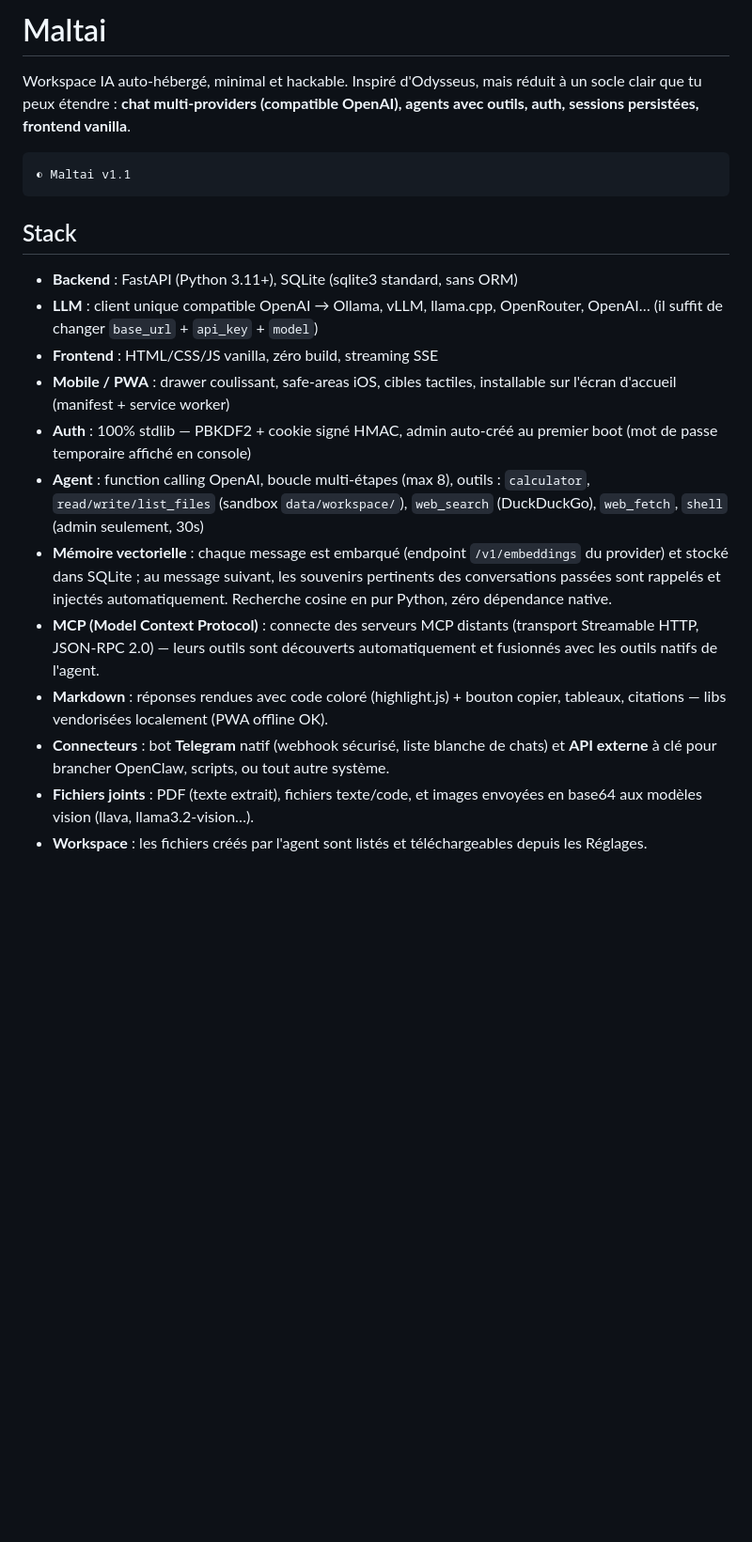
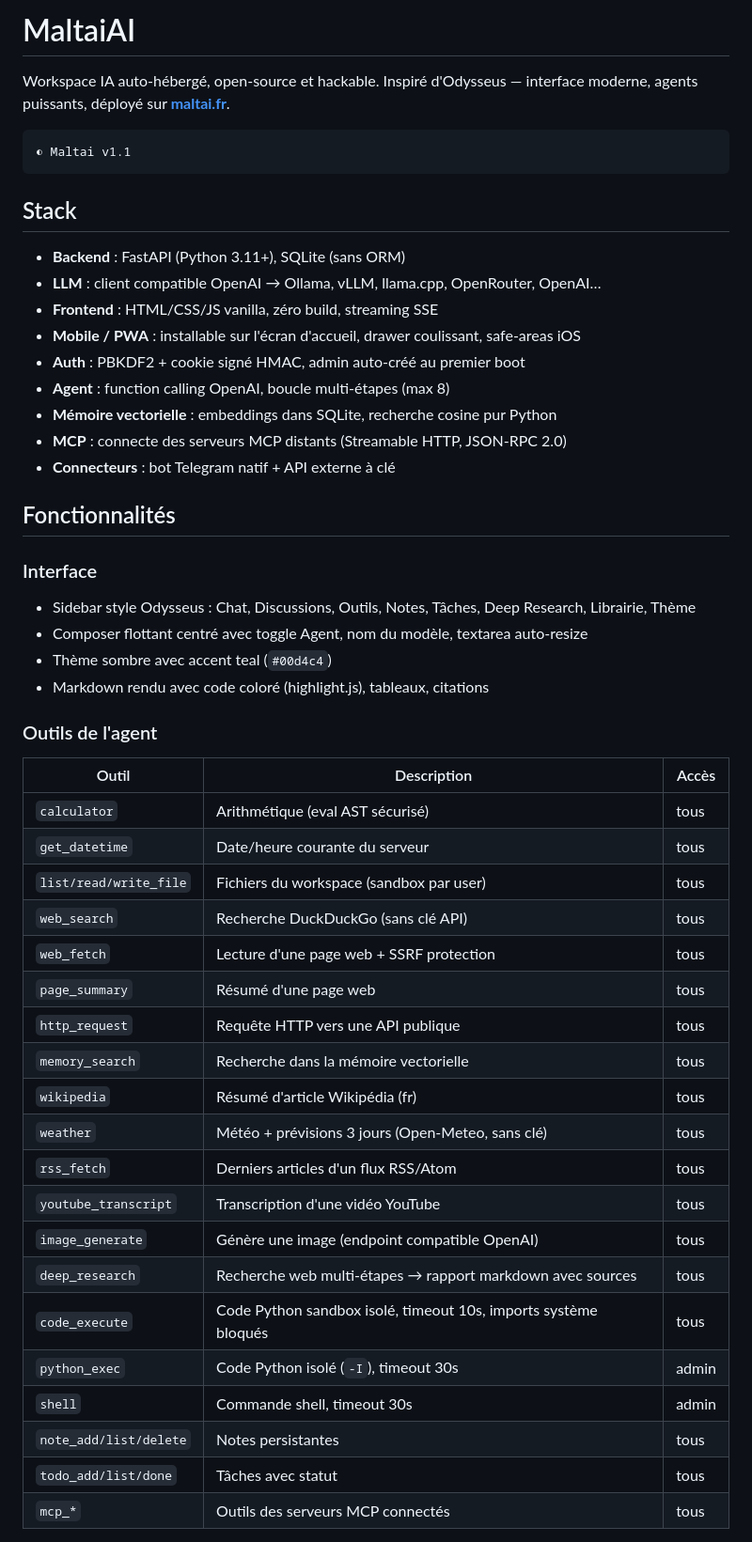
Before and after one commit to rabzouz/Maltai, a Markdown page: README.md, the part around one of its changes. Shown at 94% size. Drawn GitHub-style; blank space fills up the shorter version.

Commit message:
docs: update README v1.1 - new tools, UI, Telegram, maltai.fr

````diff
--- a/README.md
+++ b/README.md
@@ -1,9 +1,6 @@
-# Maltai
+# MaltaiAI
 
-Workspace IA auto-hébergé, minimal et hackable. Inspiré d'Odysseus, mais
-réduit à un socle clair que tu peux étendre : **chat multi-providers
-(compatible OpenAI), agents avec outils, auth, sessions persistées,
-frontend vanilla**.
+Workspace IA auto-hébergé, open-source et hackable. Inspiré d'Odysseus — interface moderne, agents puissants, déployé sur **[maltai.fr](https://maltai.fr)**.
 
 ```
 ◐ Maltai v1.1
@@ -11,32 +8,46 @@ frontend vanilla**.
 
 ## Stack
 
+- **Backend** : FastAPI (Python 3.11+), SQLite (sans ORM)
+- **LLM** : client compatible OpenAI → Ollama, vLLM, llama.cpp, OpenRouter, OpenAI…
+- **Frontend** : HTML/CSS/JS vanilla, zéro build, streaming SSE
+- **Mobile / PWA** : installable sur l'écran d'accueil, drawer coulissant, safe-areas iOS
+- **Auth** : PBKDF2 + cookie signé HMAC, admin auto-créé au premier boot
+- **Agent** : function calling OpenAI, boucle multi-étapes (max 8)
+- **Mémoire vectorielle** : embeddings dans SQLite, recherche cosine pur Python
+- **MCP** : connecte des serveurs MCP distants (Streamable HTTP, JSON-RPC 2.0)
+- **Connecteurs** : bot Telegram natif + API externe à clé
 
+## Fonctionnalités
 
-- **Backend** : FastAPI (Python 3.11+), SQLite (sqlite3 standard, sans ORM)
-- **LLM** : client unique compatible OpenAI → Ollama, vLLM, llama.cpp,
-  OpenRouter, OpenAI… (il suffit de changer `base_url` + `api_key` + `model`)
-- **Frontend** : HTML/CSS/JS vanilla, zéro build, streaming SSE
-- **Mobile / PWA** : drawer coulissant, safe-areas iOS, cibles tactiles,
-  installable sur l'écran d'accueil (manifest + service worker)
-- **Auth** : 100% stdlib — PBKDF2 + cookie signé HMAC, admin auto-créé au
-  premier boot (mot de passe temporaire affiché en console)
-- **Agent** : function calling OpenAI, boucle multi-étapes (max 8), outils :
-  `calculator`, `read/write/list_files` (sandbox `data/workspace/`),
-  `web_search` (DuckDuckGo), `web_fetch`, `shell` (admin seulement, 30s)
-- **Mémoire vectorielle** : chaque message est embarqué (endpoint
-  `/v1/embeddings` du provider) et stocké dans SQLite ; au message suivant, les
-  souvenirs pertinents des conversations passées sont rappelés et injectés
-  automatiquement. Recherche cosine en pur Python, zéro dépendance native.
-- **MCP (Model Context Protocol)** : connecte des serveurs MCP distants
-  (transport Streamable HTTP, JSON-RPC 2.0) — leurs outils sont découverts
-  automatiquement et fusionnés avec les outils natifs de l'agent.
-- **Markdown** : réponses rendues avec code coloré (highlight.js) + bouton
-  copier, tableaux, citations — libs vendorisées localement (PWA offline OK).
-- **Connecteurs** : bot **Telegram** natif (webhook sécurisé, liste blanche de
-  chats) et **API externe** à clé pour brancher OpenClaw, scripts, ou tout
-  autre système.
-- **Fichiers joints** : PDF (texte extrait), fichiers texte/code, et images
-  envoyées en base64 aux modèles vision (llava, llama3.2-vision…).
-- **Workspace** : les fichiers créés par l'agent sont listés et
-  téléchargeables depuis les Réglages.
+### Interface
+- Sidebar style Odysseus : Chat, Discussions, Outils, Notes, Tâches, Deep Research, Librairie, Thème
+- Composer flottant centré avec toggle Agent, nom du modèle, textarea auto-resize
+- Thème sombre avec accent teal (`#00d4c4`)
+- Markdown rendu avec code coloré (highlight.js), tableaux, citations
+
+### Outils de l'agent
+
+| Outil | Description | Accès |
+|---|---|---|
+| `calculator` | Arithmétique (eval AST sécurisé) | tous |
+| `get_datetime` | Date/heure courante du serveur | tous |
+| `list/read/write_file` | Fichiers du workspace (sandbox par user) | tous |
+| `web_search` | Recherche DuckDuckGo (sans clé API) | tous |
+| `web_fetch` | Lecture d'une page web + SSRF protection | tous |
+| `page_summary` | Résumé d'une page web | tous |
+| `http_request` | Requête HTTP vers une API publique | tous |
+| `memory_search` | Recherche dans la mémoire vectorielle | tous |
+| `wikipedia` | Résumé d'article Wikipédia (fr) | tous |
+| `weather` | Météo + prévisions 3 jours (Open-Meteo, sans clé) | tous |
+| `rss_fetch` | Derniers articles d'un flux RSS/Atom | tous |
+| `youtube_transcript` | Transcription d'une vidéo YouTube | tous |
+| `image_generate` | Génère une image (endpoint compatible OpenAI) | tous |
+| `deep_research` | Recherche web multi-étapes → rapport markdown avec sources | tous |
+| `code_execute` | Code Python sandbox isolé, timeout 10s, imports système bloqués | tous |
+| `python_exec` | Code Python isolé (`-I`), timeout 30s | admin |
+| `shell` | Commande shell, timeout 30s | admin |
+| `note_add/list/delete` | Notes persistantes | tous |
+| `todo_add/list/done` | Tâches avec statut | tous |
+| `mcp_*` | Outils des serveurs MCP connectés | tous |
+
````
Also changed, not shown: other parts of README.md (+62 -208 lines).
